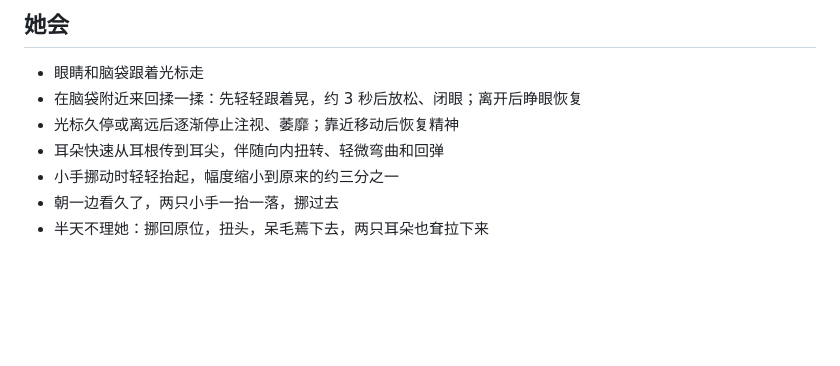
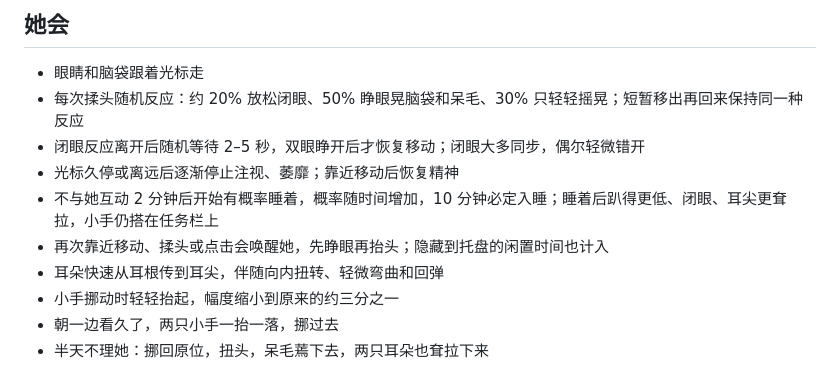
Before and after one commit to fupangzhu/bluefish-desktop, a Markdown page: README.md, the part around one of its changes. GitHub-like rendering; blank space fills up the shorter version.

```diff
--- a/README.md
+++ b/README.md
@@ -11,8 +11,11 @@
 ## 她会
 
 - 眼睛和脑袋跟着光标走
-- 在脑袋附近来回揉一揉：先轻轻跟着晃，约 3 秒后放松、闭眼；离开后睁眼恢复
+- 每次揉头随机反应：约 20% 放松闭眼、50% 睁眼晃脑袋和呆毛、30% 只轻轻摇晃；短暂移出再回来保持同一种反应
+- 闭眼反应离开后随机等待 2–5 秒，双眼睁开后才恢复移动；闭眼大多同步，偶尔轻微错开
 - 光标久停或离远后逐渐停止注视、萎靡；靠近移动后恢复精神
+- 不与她互动 2 分钟后开始有概率睡着，概率随时间增加，10 分钟必定入睡；睡着后趴得更低、闭眼、耳尖更耷拉，小手仍搭在任务栏上
+- 再次靠近移动、揉头或点击会唤醒她，先睁眼再抬头；隐藏到托盘的闲置时间也计入
 - 耳朵快速从耳根传到耳尖，伴随向内扭转、轻微弯曲和回弹
 - 小手挪动时轻轻抬起，幅度缩小到原来的约三分之一
 - 朝一边看久了，两只小手一抬一落，挪过去
```
Also changed, not shown: other parts of README.md (+3 -1 lines), docs/release-notes.md (+12 -0 lines), docs/sleep.png (added), 13 other files.
